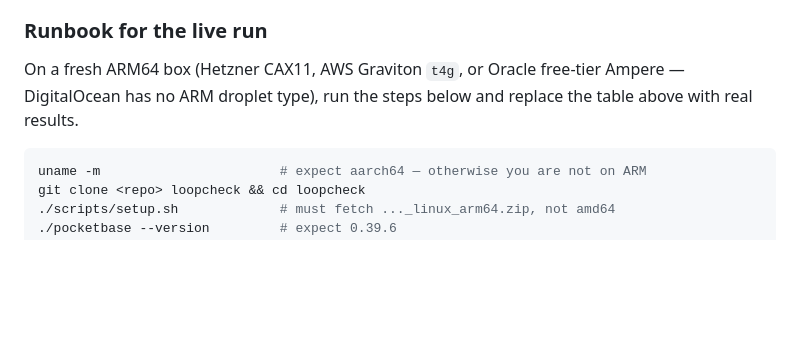
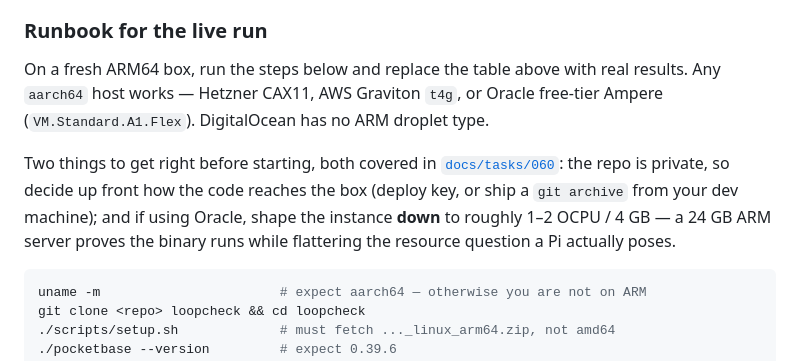
Before and after one commit to levelbookdev/loopcheck, a Markdown page: docs/DEPLOY.md, the part around the change. GitHub-like rendering; blank space fills up the shorter version.

````diff
--- a/docs/DEPLOY.md
+++ b/docs/DEPLOY.md
@@ -299,9 +299,16 @@ Nothing below has been run. **Do not treat any of it as passing.**
 
 ### Runbook for the live run
 
-On a fresh ARM64 box (Hetzner CAX11, AWS Graviton `t4g`, or Oracle free-tier
-Ampere — DigitalOcean has no ARM droplet type), run the steps below and replace
-the table above with real results.
+On a fresh ARM64 box, run the steps below and replace the table above with real
+results. Any `aarch64` host works — Hetzner CAX11, AWS Graviton `t4g`, or Oracle
+free-tier Ampere (`VM.Standard.A1.Flex`). DigitalOcean has no ARM droplet type.
+
+Two things to get right before starting, both covered in
+[`docs/tasks/060`](tasks/060-deploy-validation-arm-vm.md): the repo is private,
+so decide up front how the code reaches the box (deploy key, or ship a
+`git archive` from your dev machine); and if using Oracle, shape the instance
+**down** to roughly 1–2 OCPU / 4 GB — a 24 GB ARM server proves the binary runs
+while flattering the resource question a Pi actually poses.
 
 ```sh
 uname -m                       # expect aarch64 — otherwise you are not on ARM
````
Also changed, not shown: docs/tasks/060-deploy-validation-arm-vm.md (+36 -0 lines).
